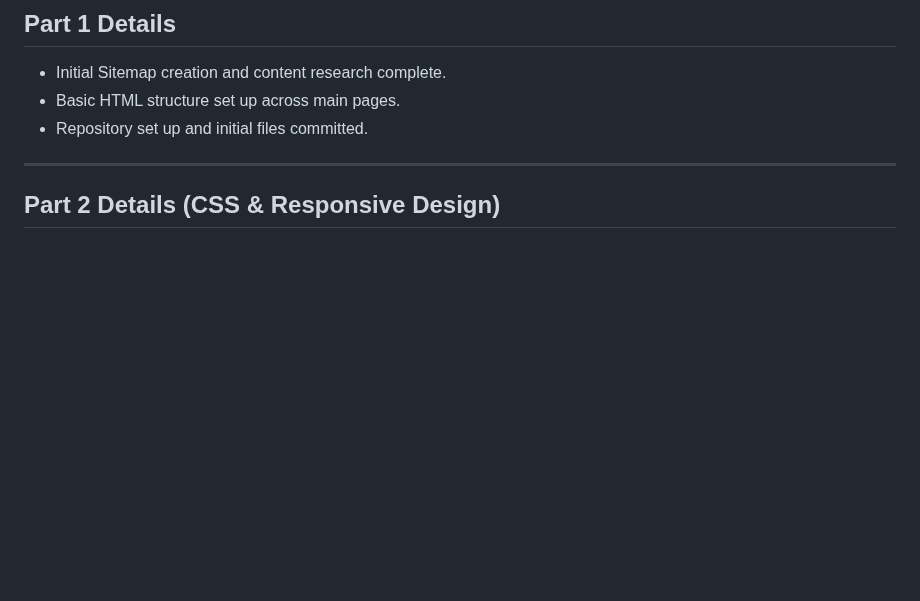
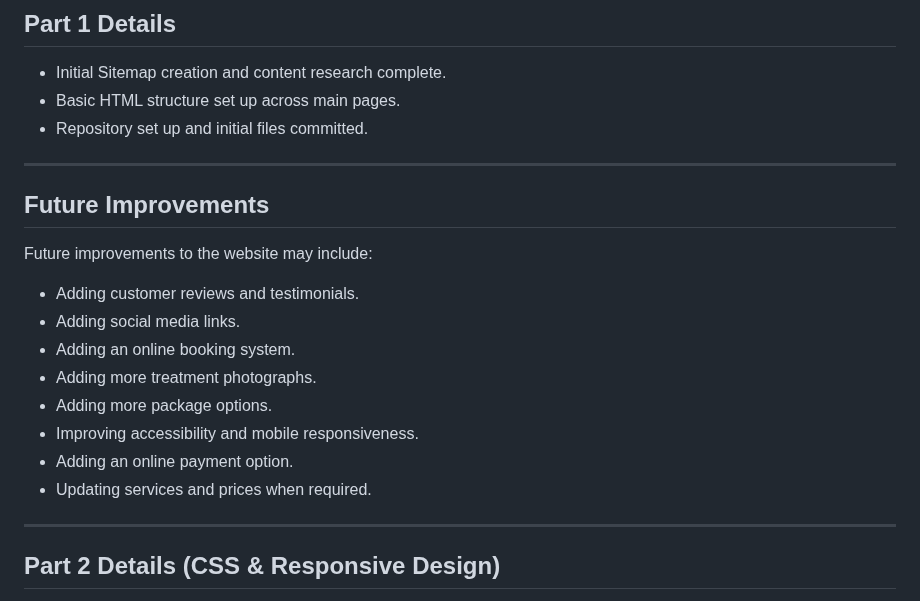
Before and after one commit to Pabii96/Pabii-Retreat---, a Markdown page: Pabii's Retreat/README.MD, the part around the change. Drawn GitHub-style; blank space fills up the shorter version.

Commit message:
Add future improvements section to README
Outlined potential future enhancements for the website.

```diff
--- a/Pabii's Retreat/README.MD
+++ b/Pabii's Retreat/README.MD
@@ -130,6 +130,18 @@ As Pabii’s Retreat is a newly formed business it hasn’t yet established soci
 
 ---
 
+## Future Improvements
+Future improvements to the website may include:
+* Adding customer reviews and testimonials.
+* Adding social media links.
+* Adding an online booking system.
+* Adding more treatment photographs.
+* Adding more package options.
+* Improving accessibility and mobile responsiveness.
+* Adding an online payment option.
+* Updating services and prices when required.
+
+---
 ## Part 2 Details (CSS & Responsive Design)
 * **External Stylesheet:** Styled using `css/style.css` with baseline typography, custom color palette, and CSS reset rules.
 * **Layout Techniques:** Flexible layout structures implemented using CSS Grid for multi-column alignment.
```
